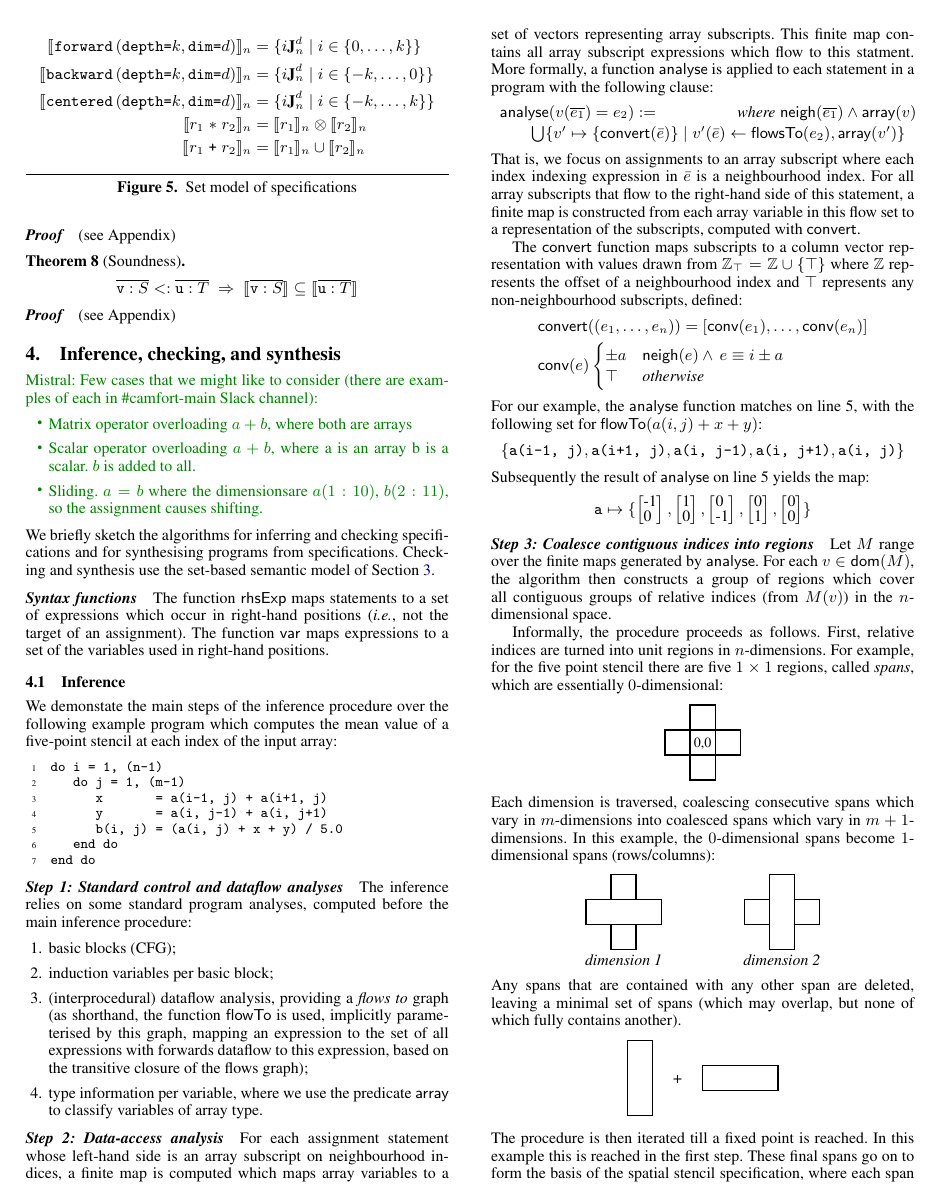
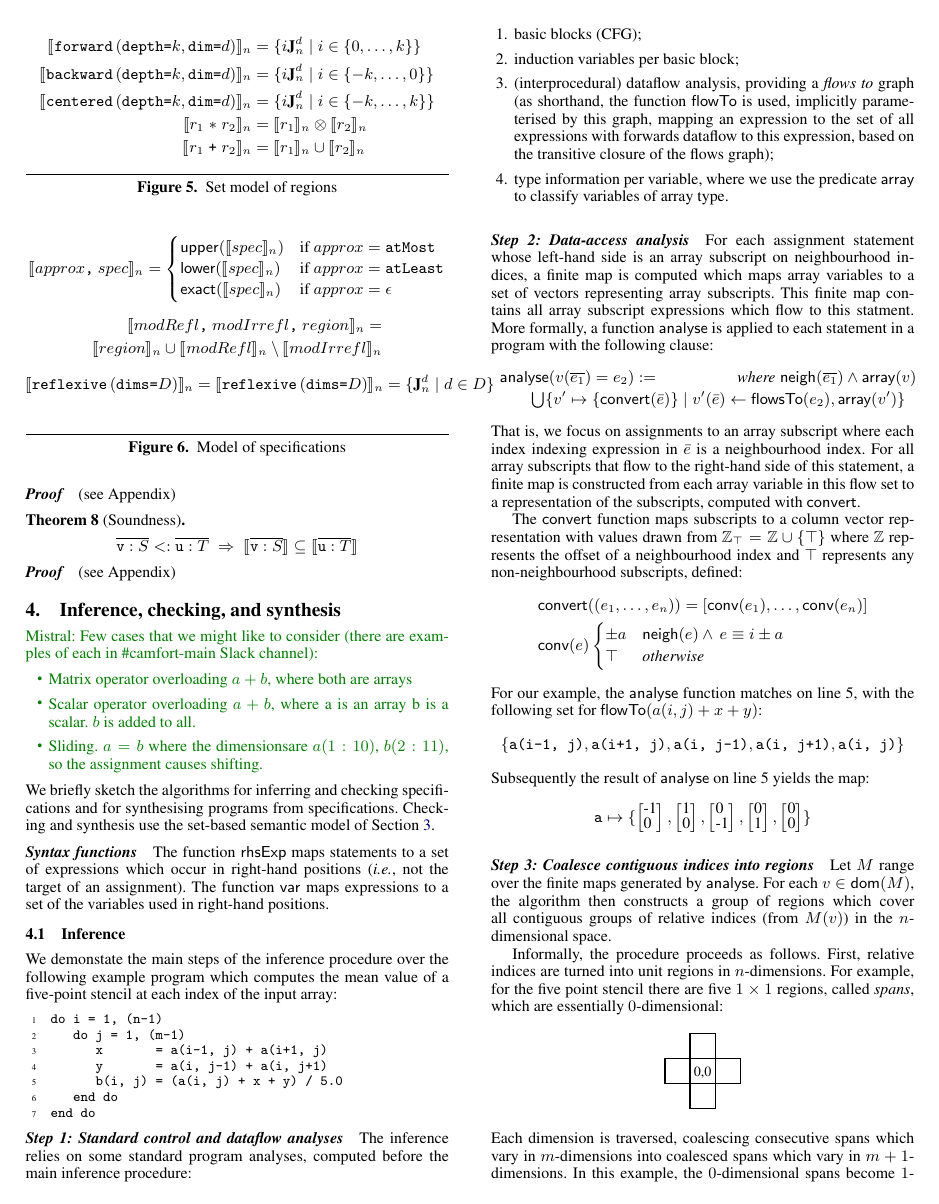
Before and after one commit to camfort/array-analyse, a LaTeX paper (paper.tex, which reads spatial-model.tex): page 5 of 10. Compiled offline with pdfLaTeX; a missing font is replaced by an installed copy or a similar font.

Commit message:
Start adding spatial model

```diff
--- a/paper.tex
+++ b/paper.tex
@@ -893,11 +892,17 @@ permutation is $\infty$, \eg{},
 %relative indices not associated to an array avariable.
 
 \begin{figure}
-\input{model.tex}
+\input{region-model.tex}
 %\textit{$a^m \in A$ means there are $n$ copies of $a$ in
 %  the multi-set $A$}
-\caption{Set model of specifications}
-\label{fig:model}
+\caption{Set model of regions}
+\label{fig:region-model}
+\end{figure}
+
+\begin{figure}
+\input{spatial-model.tex}
+\caption{Model of specifications}
+\label{fig:spatial-model}
 \end{figure}
 
 \begin{theorem}[Soundness]
--- /dev/null
+++ b/spatial-model.tex
@@ -0,0 +1,19 @@
+\begin{equation*}
+  \interp{approx\texttt{,} \; spec}_n =
+    \begin{cases}
+      \textsf{upper}(\interp{spec}_n) &\mbox{if } {approx} = \texttt{atMost} \\
+      \textsf{lower}(\interp{spec}_n) &\mbox{if } {approx} = \texttt{atLeast} \\
+      \textsf{exact}(\interp{spec}_n) &\mbox{if } {approx} = \epsilon \\
+    \end{cases}
+\end{equation*}
+\begin{equation*}
+\begin{split}
+  \interp{modRefl\texttt{,} \; modIrrefl\texttt{,} \; region}_n = \\
+  \interp{region}_n \cup \interp{modRefl}_n \setminus \interp{modIrrefl}_n
+\end{split}
+\end{equation*}
+\begin{align*}
+  \interp{\texttt{reflexive} \, (\texttt{dims=}D)}_n =
+  \interp{\texttt{reflexive} \, (\texttt{dims=}D)}_n =
+    \{\singleEntry{d}{n} \mid d \in D \} \\
+\end{align*}
```
Also changed, not shown: proof.tex (+5 -5 lines), region-model.tex (renamed from model.tex), paper.tex (9 more changed lines).
